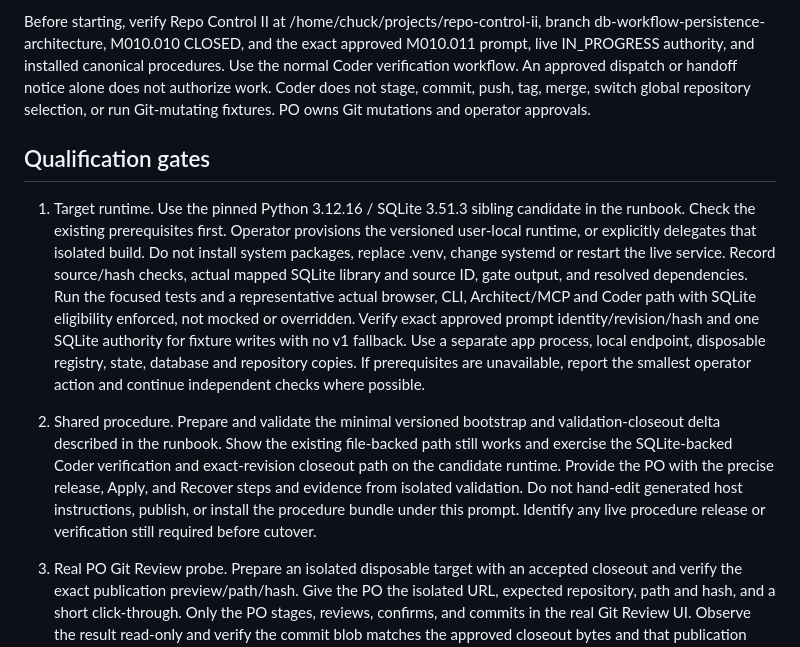
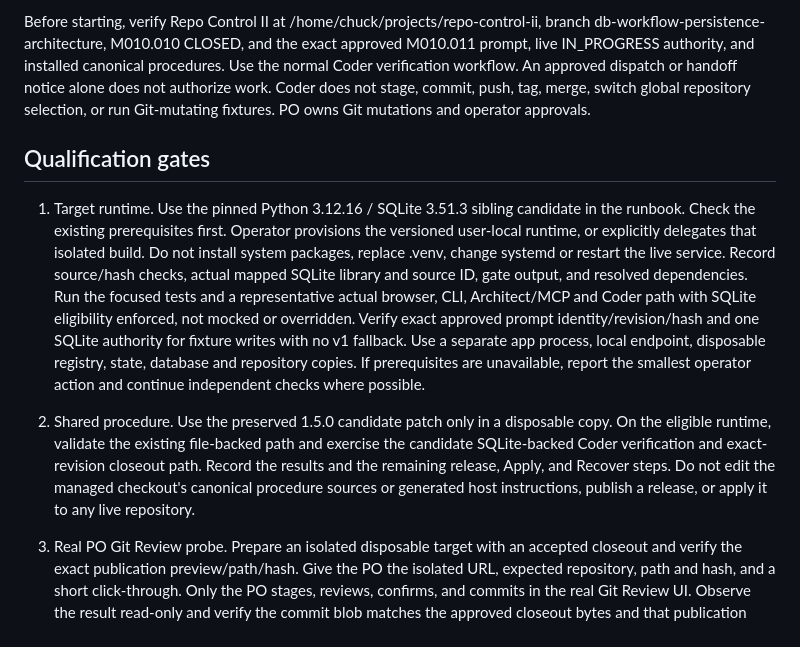
Before and after one commit to CHHIV-Projects/repo-control-ii, a Markdown page: docs/milestones/M010.011_cutover_qualification_on_the_target_runtime_prompt.md, the part around the change. Drawn GitHub-style.

Commit message:
Separate M010.011 runtime qualification from release preparation

```diff
--- a/docs/milestones/M010.011_cutover_qualification_on_the_target_runtime_prompt.md
+++ b/docs/milestones/M010.011_cutover_qualification_on_the_target_runtime_prompt.md
@@ -5,22 +5,11 @@ Qualify the committed M010.010 adapters on the runtime and operating path intend
 
 Before starting, verify Repo Control II at /home/chuck/projects/repo-control-ii, branch db-workflow-persistence-architecture, M010.010 CLOSED, and the exact approved M010.011 prompt, live IN_PROGRESS authority, and installed canonical procedures. Use the normal Coder verification workflow. An approved dispatch or handoff notice alone does not authorize work. Coder does not stage, commit, push, tag, merge, switch global repository selection, or run Git-mutating fixtures. PO owns Git mutations and operator approvals.
 
-<!-- repoctl-procedure-release-preparation:v1
-{
-  "schema_version": 1,
-  "base_manifest_sha256": "96d893c69adad187594568e43c66e5b879042a0e51316883ef7c5ec840442091",
-  "candidate_release": "1.5.0",
-  "authorized_sources": [
-    "bootstrap.md",
-    "skills/repo-control-validation-closeout/SKILL.md"
-  ]
-}
--->
 
 ## Qualification gates
 1. Target runtime. Use the pinned Python 3.12.16 / SQLite 3.51.3 sibling candidate in the runbook. Check the existing prerequisites first. Operator provisions the versioned user-local runtime, or explicitly delegates that isolated build. Do not install system packages, replace .venv, change systemd or restart the live service. Record source/hash checks, actual mapped SQLite library and source ID, gate output, and resolved dependencies. Run the focused tests and a representative actual browser, CLI, Architect/MCP and Coder path with SQLite eligibility enforced, not mocked or overridden. Verify exact approved prompt identity/revision/hash and one SQLite authority for fixture writes with no v1 fallback. Use a separate app process, local endpoint, disposable registry, state, database and repository copies. If prerequisites are unavailable, report the smallest operator action and continue independent checks where possible.
 
-2. Shared procedure. Prepare and validate the minimal versioned bootstrap and validation-closeout delta described in the runbook. Show the existing file-backed path still works and exercise the SQLite-backed Coder verification and exact-revision closeout path on the candidate runtime. Provide the PO with the precise release, Apply, and Recover steps and evidence from isolated validation. Do not hand-edit generated host instructions, publish, or install the procedure bundle under this prompt. Identify any live procedure release or verification still required before cutover.
+2. Shared procedure. Use the preserved 1.5.0 candidate patch only in a disposable copy. On the eligible runtime, validate the existing file-backed path and exercise the candidate SQLite-backed Coder verification and exact-revision closeout path. Record the results and the remaining release, Apply, and Recover steps. Do not edit the managed checkout's canonical procedure sources or generated host instructions, publish a release, or apply it to any live repository.
 
 3. Real PO Git Review probe. Prepare an isolated disposable target with an accepted closeout and verify the exact publication preview/path/hash. Give the PO the isolated URL, expected repository, path and hash, and a short click-through. Only the PO stages, reviews, confirms, and commits in the real Git Review UI. Observe the result read-only and verify the commit blob matches the approved closeout bytes and that publication changes from pending to verified only after reconciliation. If the UI fails, preserve the exact failure and leave the gate unpassed. A terminal commit, source check, or mock does not pass this gate. Never select or mutate a live repository for the probe. Prepare the handoff as soon as the target is ready and continue other authorized checks while the PO runs it.
 
```
